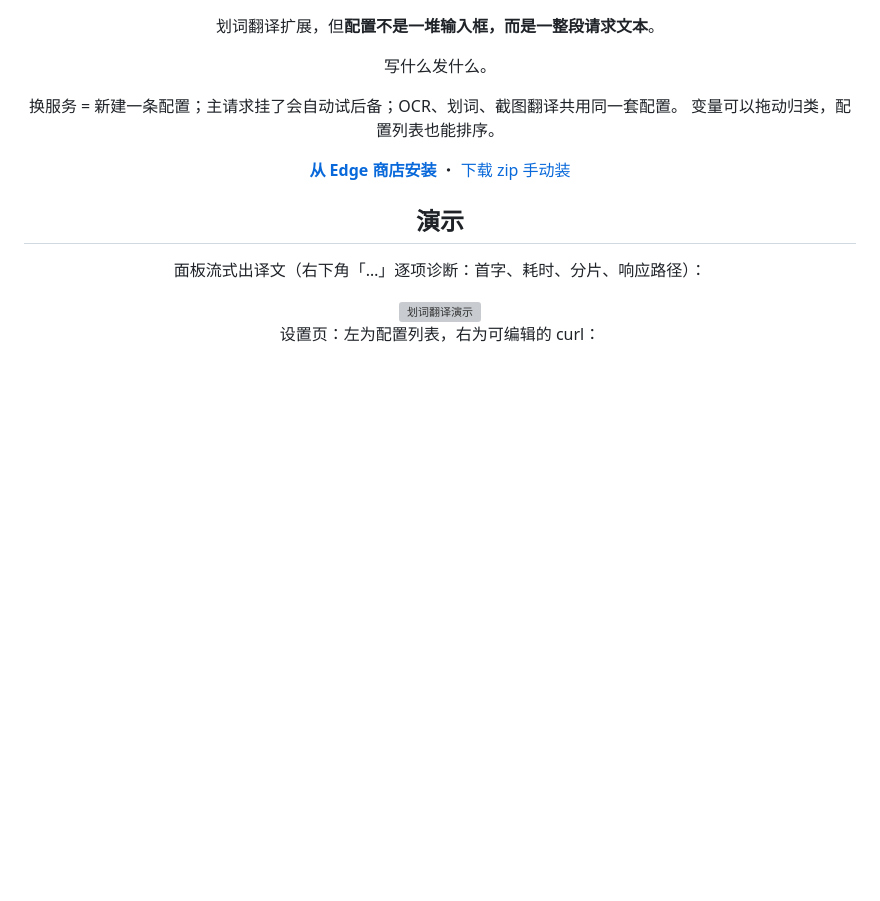
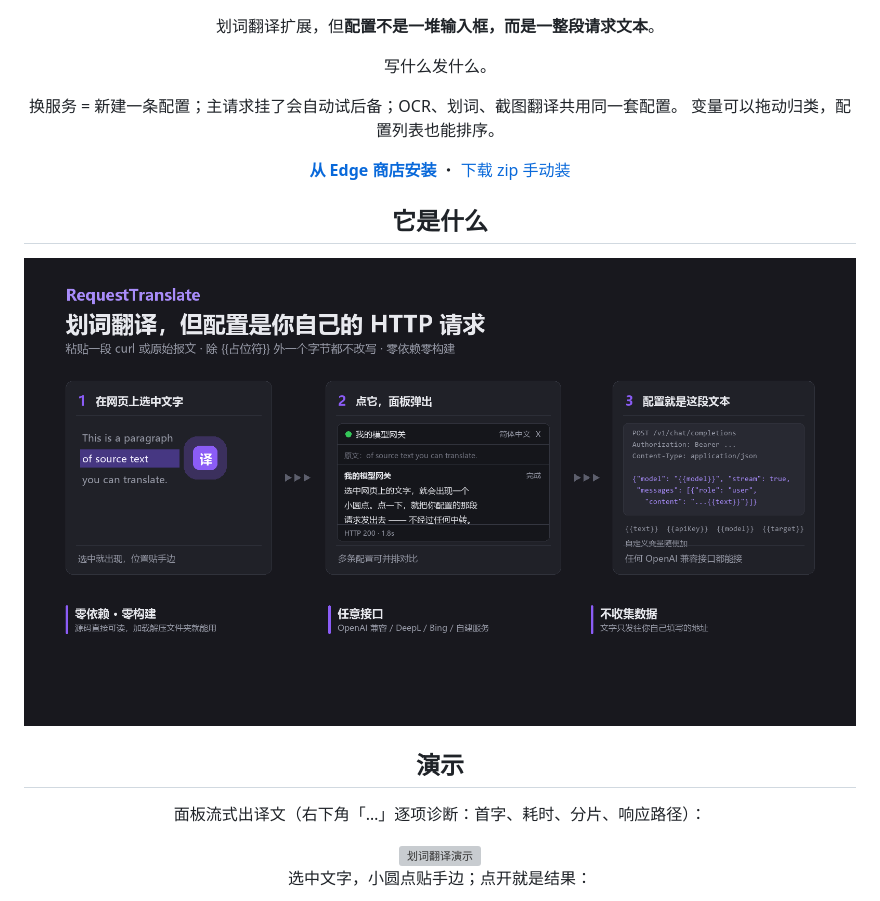
Before and after one commit to KniphH/RequestTranslate, a Markdown page: README.md, the part around one of its changes. Rendered like a GitHub page; pictures changed too: docs/shots/00-overview.png (added); blank space fills up the shorter version; grey boxes are pictures that could not be loaded.

```diff
--- a/README.md
+++ b/README.md
@@ -13,11 +13,15 @@
 
 [**从 Edge 商店安装**](https://microsoftedge.microsoft.com/addons/detail/kbkgflnmkghalnfhgdjefbalgbljlpod) ・ [下载 zip 手动装](https://github.com/KniphH/RequestTranslate/releases)
 
+## 它是什么
+
+<img src="docs/shots/00-overview.png" width="100%" alt="选词 → 小圆点 → 面板；配置就是一段请求文本">
+
 ## 演示
 
 面板流式出译文（右下角「…」逐项诊断：首字、耗时、分片、响应路径）：
 
 <img src="docs/demo.gif" width="720" alt="划词翻译演示">
 
-设置页：左为配置列表，右为可编辑的 curl：
+选中文字，小圆点贴手边；点开就是结果：
 
```
Also changed, not shown: other parts of README.md (+6 -1 lines), docs/settings.jpg (deleted), docs/shots/01-selection.png (added), docs/shots/02-panel.png (added), docs/shots/03-config.png (added), docs/shots/04-vars.png (added), 2 other files.
